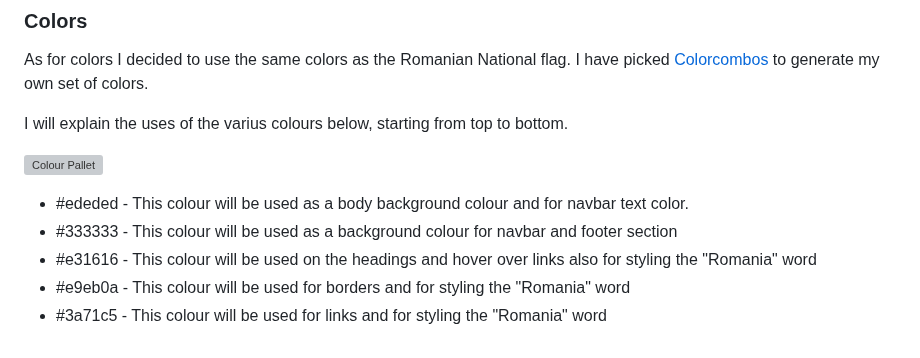
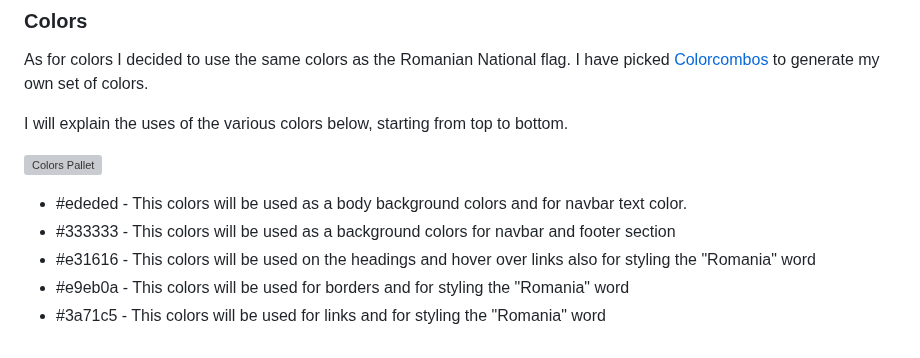
Before and after one commit to Code-Institute-Submissions/xttrust-explore-romania-, a Markdown page: README.md, the part around the change. Rendered like a GitHub page; grey boxes are pictures that could not be loaded.

Commit message:
readme: Fixed the spelling of colours and varius

```diff
--- a/README.md
+++ b/README.md
@@ -55,15 +55,15 @@ As for icons I decided to use for my website [Font Awesome library](https://font
 ### Colors
 As for colors I decided to use the same colors as the Romanian National flag. I have picked [Colorcombos](https://www.colorcombos.com "colorcombos") to generate my own set of colors.
 
-I will explain the uses of the varius colours below, starting from top to bottom.
+I will explain the uses of the various colors below, starting from top to bottom.
 
 
-![Colour Pallet](https://placehold.co/600x100?text=Color+Palete)
+![Colors Pallet](https://placehold.co/600x100?text=Color+Palete)
 
 
 
- * #ededed - This colour will be used as a body background colour and for navbar text color.
- * #333333 - This colour will be used as a background colour for navbar and footer section
- * #e31616 - This colour will be used on the headings and hover over links also for styling the "Romania" word
- * #e9eb0a - This colour will be used for borders and for styling the "Romania" word
- * #3a71c5 - This colour will be used for links and for styling the "Romania" word
+ * #ededed - This colors will be used as a body background colors and for navbar text color.
+ * #333333 - This colors will be used as a background colors for navbar and footer section
+ * #e31616 - This colors will be used on the headings and hover over links also for styling the "Romania" word
+ * #e9eb0a - This colors will be used for borders and for styling the "Romania" word
+ * #3a71c5 - This colors will be used for links and for styling the "Romania" word
```
